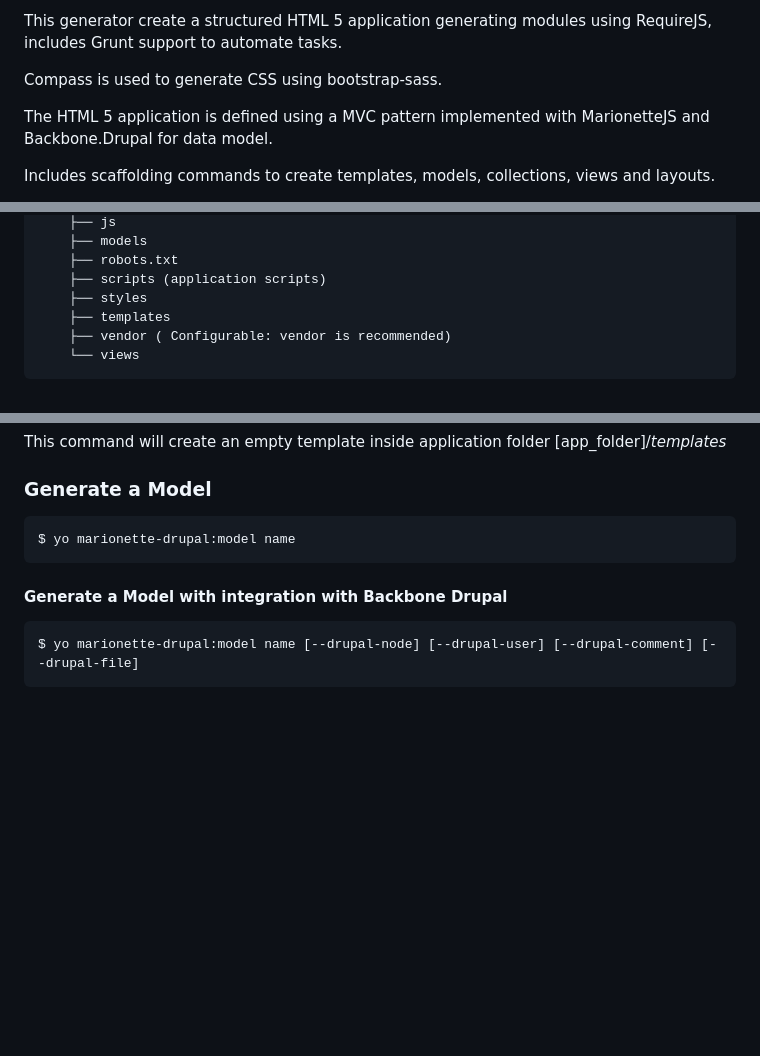
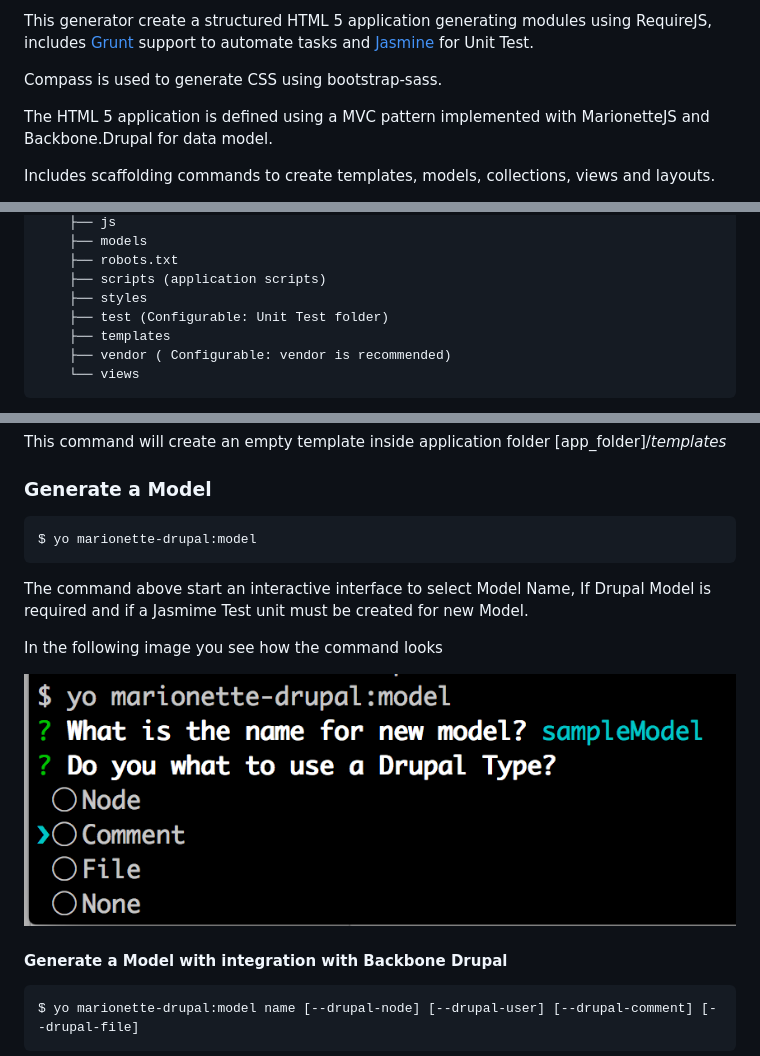
Before and after one commit to enzolutions/generator-marionette-drupal, a Markdown page: README.md, 3 parts joined by grey strips. Drawn GitHub-style; pictures changed too: images/generator_marionette_drupal_model.png (added); blank space fills up the shorter version.

Commit message:
Update documentation for Jasmin Unit Test and Model scalffolding

````diff
--- a/README.md
+++ b/README.md
@@ -2,6 +1,6 @@
 [Yeoman](http://yeoman.io) [MarionetteJS](http://marionettejs.com) + [Drupal](drupical.org) generator
 
-This generator create a structured HTML 5 application generating modules using RequireJS, includes Grunt support to automate tasks.
+This generator create a structured HTML 5 application generating modules using RequireJS, includes [Grunt](http://gruntjs.com) support to automate tasks and [Jasmine](jasmine.github.io) for Unit Test.
 
 Compass is used to generate CSS using bootstrap-sass.
 
@@ -37,6 +38,7 @@ Includes scaffolding commands to create templates, models, collections, views an
     ├── robots.txt
     ├── scripts (application scripts)
     ├── styles
+    ├── test (Configurable: Unit Test folder)
     ├── templates
     ├── vendor ( Configurable: vendor is recommended)
     └── views
@@ -155,8 +157,14 @@ This command will create an empty template inside application folder [app_folder
 
 ### Generate a Model
 ```bash
-$ yo marionette-drupal:model name
+$ yo marionette-drupal:model
 ```
+The command above start an interactive interface to select Model Name, If Drupal Model is required and if a Jasmime Test unit must be created for new Model.
+
+In the following image you see how the command looks
+
+![Model Generation](https://raw.githubusercontent.com/enzolutions/generator-marionette-drupal/master/images/generator_marionette_drupal_model.png "Model Generation")
+
 
 #### Generate a Model with integration with Backbone Drupal
 ```bash
````
Also changed, not shown: other parts of README.md (+2 -1 lines).
